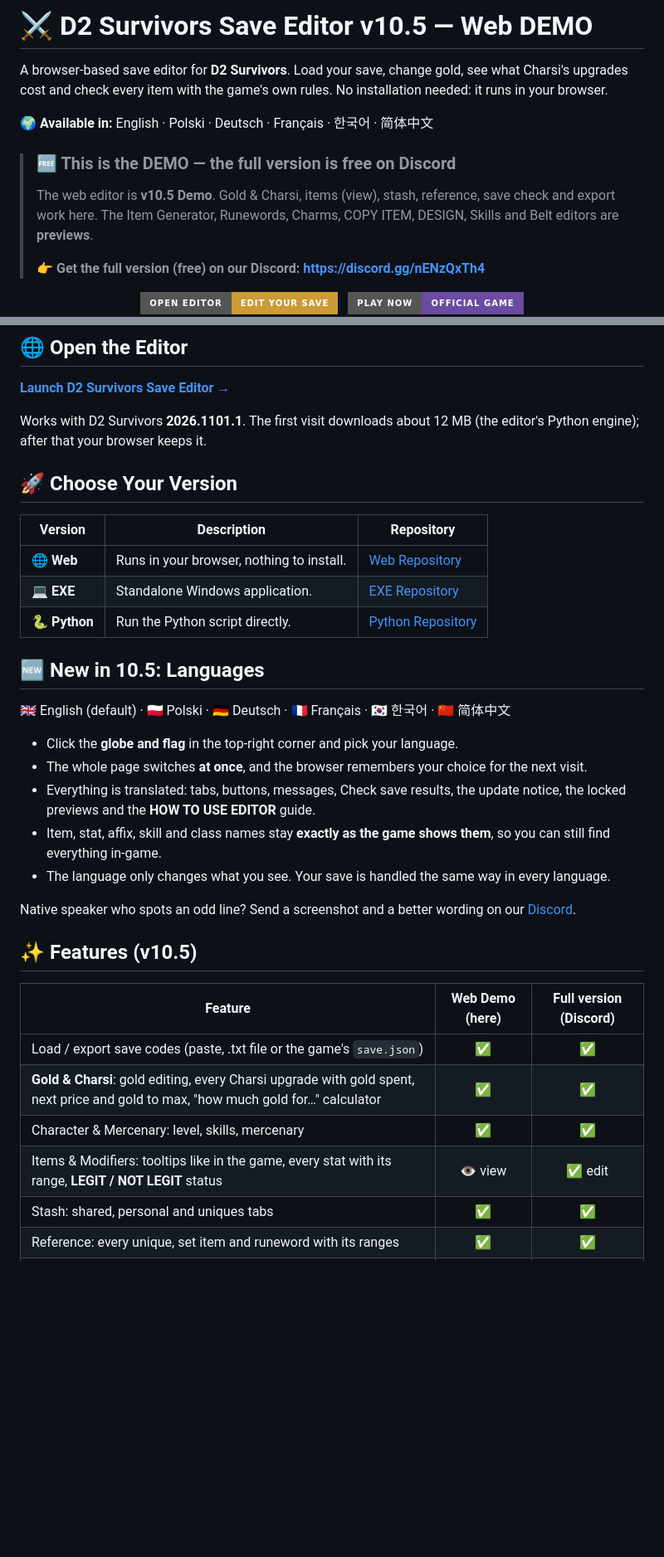
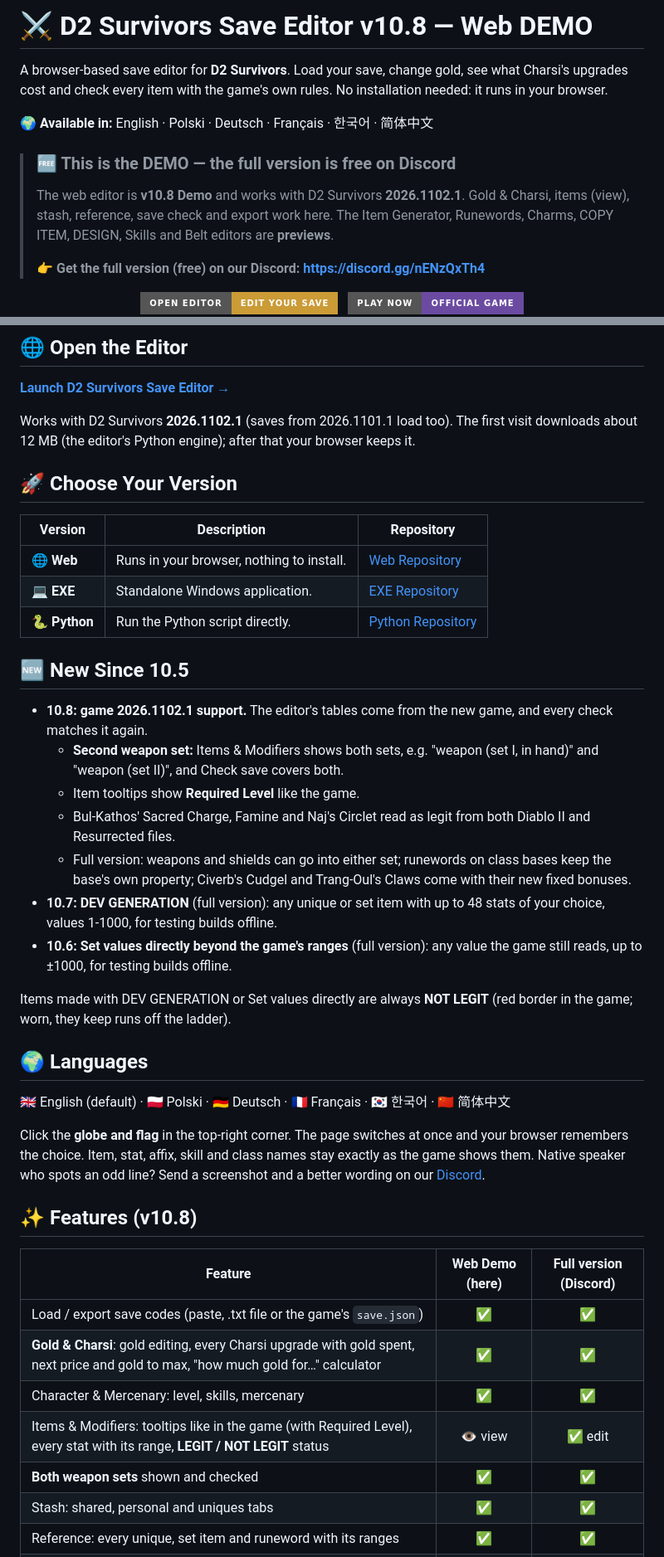
Before and after one commit to justPLguy/D2-Survivors-Save-Editor-Web, a Markdown page: README.md, 2 parts joined by grey strips. Shown at 83% size. GitHub-like rendering; badges without logos; blank space fills up the shorter version.

Commit message:
Update README.md
Update for v10.8

```diff
--- a/README.md
+++ b/README.md
@@ -1,11 +1,11 @@
-# ⚔️ D2 Survivors Save Editor v10.5 — Web DEMO
+# ⚔️ D2 Survivors Save Editor v10.8 — Web DEMO
 
 A browser-based save editor for **D2 Survivors**. Load your save, change gold, see what Charsi's upgrades cost and check every item with the game's own rules. No installation needed: it runs in your browser.
 
 🌍 **Available in:** English · Polski · Deutsch · Français · 한국어 · 简体中文
 
 > ### 🆓 This is the DEMO — the full version is free on Discord
-> The web editor is **v10.5 Demo**. Gold & Charsi, items (view), stash, reference, save check and export work here.
+> The web editor is **v10.8 Demo** and works with D2 Survivors **2026.1102.1**. Gold & Charsi, items (view), stash, reference, save check and export work here.
 > The Item Generator, Runewords, Charms, COPY ITEM, DESIGN, Skills and Belt editors are **previews**.
 >
 > **👉 Get the full version (free) on our Discord: https://discord.gg/nENzQxTh4**
@@ -46,7 +46,7 @@ A browser-based save editor for **D2 Survivors**. Load your save, change gold, s
 
 **[Launch D2 Survivors Save Editor →](https://justplguy.github.io/D2-Survivors-Save-Editor-Web/)**
 
-Works with D2 Survivors **2026.1101.1**. The first visit downloads about 12 MB (the editor's Python engine); after that your browser keeps it.
+Works with D2 Survivors **2026.1102.1** (saves from 2026.1101.1 load too). The first visit downloads about 12 MB (the editor's Python engine); after that your browser keeps it.
 
 ## 🚀 Choose Your Version
 
@@ -56,26 +56,33 @@ Works with D2 Survivors **2026.1101.1**. The first visit downloads about 12 MB (
 | 💻 **EXE** | Standalone Windows application. | [EXE Repository](https://github.com/justPLguy/D2-Survivors-Save-Editor-EXE) |
 | 🐍 **Python** | Run the Python script directly. | [Python Repository](https://github.com/justPLguy/D2-Survivors-Save-Editor-PY) |
 
-## 🆕 New in 10.5: Languages
+## 🆕 New Since 10.5
+
+- **10.8: game 2026.1102.1 support.** The editor's tables come from the new game, and every check matches it again.
+  - **Second weapon set:** Items & Modifiers shows both sets, e.g. "weapon (set I, in hand)" and "weapon (set II)", and Check save covers both.
+  - Item tooltips show **Required Level** like the game.
+  - Bul-Kathos' Sacred Charge, Famine and Naj's Circlet read as legit from both Diablo II and Resurrected files.
+  - Full version: weapons and shields can go into either set; runewords on class bases keep the base's own property; Civerb's Cudgel and Trang-Oul's Claws come with their new fixed bonuses.
+- **10.7: DEV GENERATION** (full version): any unique or set item with up to 48 stats of your choice, values 1-1000, for testing builds offline.
+- **10.6: Set values directly beyond the game's ranges** (full version): any value the game still reads, up to ±1000, for testing builds offline.
+
+Items made with DEV GENERATION or Set values directly are always **NOT LEGIT** (red border in the game; worn, they keep runs off the ladder).
+
+## 🌍 Languages
 
 🇬🇧 English (default) · 🇵🇱 Polski · 🇩🇪 Deutsch · 🇫🇷 Français · 🇰🇷 한국어 · 🇨🇳 简体中文
 
-- Click the **globe and flag** in the top-right corner and pick your language.
-- The whole page switches **at once**, and the browser remembers your choice for the next visit.
-- Everything is translated: tabs, buttons, messages, Check save results, the update notice, the locked previews and the **HOW TO USE EDITOR** guide.
-- Item, stat, affix, skill and class names stay **exactly as the game shows them**, so you can still find everything in-game.
-- The language only changes what you see. Your save is handled the same way in every language.
+Click the **globe and flag** in the top-right corner. The page switches at once and your browser remembers the choice. Item, stat, affix, skill and class names stay exactly as the game shows them. Native speaker who spots an odd line? Send a screenshot and a better wording on our [Discord](https://discord.gg/nENzQxTh4).
 
-Native speaker who spots an odd line? Send a screenshot and a better wording on our [Discord](https://discord.gg/nENzQxTh4).
-
-## ✨ Features (v10.5)
+## ✨ Features (v10.8)
 
 | Feature | Web Demo (here) | Full version (Discord) |
 |---|:---:|:---:|
 | Load / export save codes (paste, .txt file or the game's `save.json`) | ✅ | ✅ |
 | **Gold & Charsi**: gold editing, every Charsi upgrade with gold spent, next price and gold to max, "how much gold for…" calculator | ✅ | ✅ |
 | Character & Mercenary: level, skills, mercenary | ✅ | ✅ |
-| Items & Modifiers: tooltips like in the game, every stat with its range, **LEGIT / NOT LEGIT** status | 👁️ view | ✅ edit |
+| Items & Modifiers: tooltips like in the game (with Required Level), every stat with its range, **LEGIT / NOT LEGIT** status | 👁️ view | ✅ edit |
+| **Both weapon sets** shown and checked | ✅ | ✅ |
 | Stash: shared, personal and uniques tabs | ✅ | ✅ |
 | Reference: every unique, set item and runeword with its ranges | ✅ | ✅ |
 | Check save with the game's own rules (items + hero builds) | ✅ | ✅ |
```
Also changed, not shown: other parts of README.md (+3 -0 lines).
